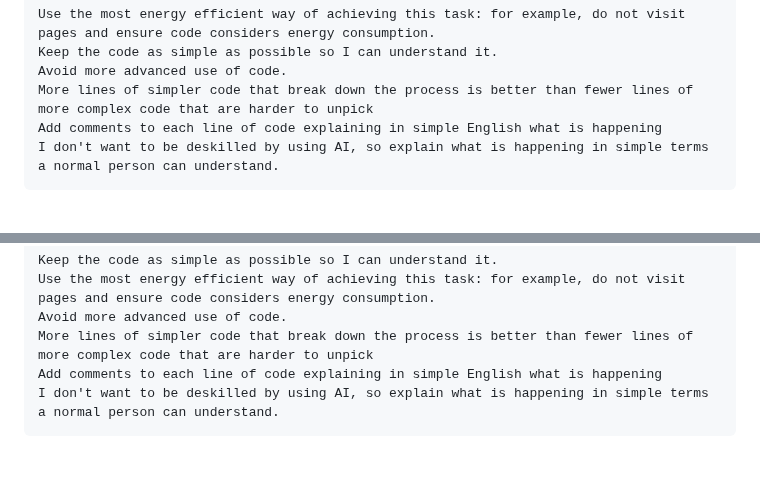
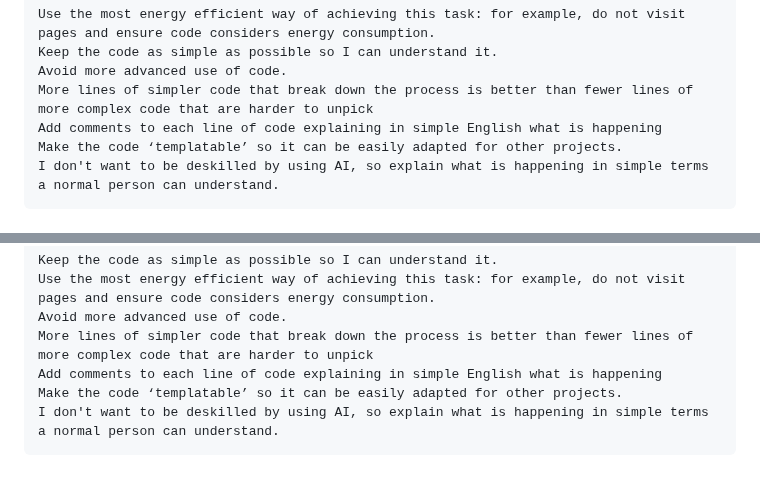
Before and after one commit to paulbradshaw/genAI, a Markdown page: prompts/scraping.md, 2 parts joined by grey strips. GitHub-like rendering.

````diff
--- a/prompts/scraping.md
+++ b/prompts/scraping.md
@@ -57,6 +57,7 @@ Keep the code as simple as possible so I can understand it.
 Avoid more advanced use of code.
 More lines of simpler code that break down the process is better than fewer lines of more complex code that are harder to unpick
 Add comments to each line of code explaining in simple English what is happening
+Make the code ‘templatable’ so it can be easily adapted for other projects.
 I don't want to be deskilled by using AI, so explain what is happening in simple terms a normal person can understand.
 ```
 
@@ -94,5 +95,6 @@ Use the most energy efficient way of achieving this task: for example, do not vi
 Avoid more advanced use of code.
 More lines of simpler code that break down the process is better than fewer lines of more complex code that are harder to unpick
 Add comments to each line of code explaining in simple English what is happening
+Make the code ‘templatable’ so it can be easily adapted for other projects.
 I don't want to be deskilled by using AI, so explain what is happening in simple terms a normal person can understand.
 ```
````
